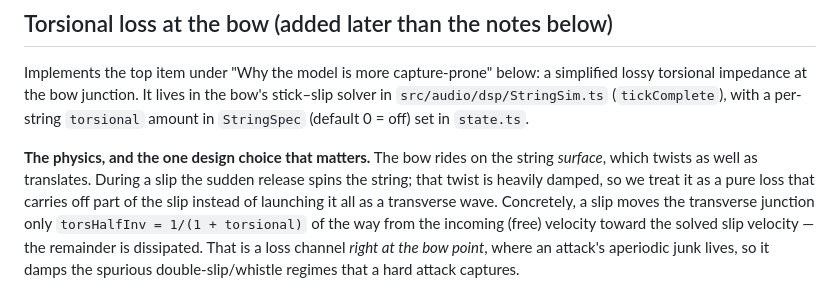
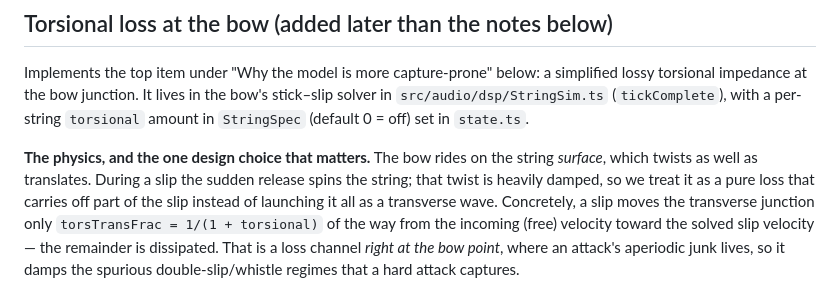
Before and after one commit to pjcdawkins/string-game, a Markdown page: MODEL_NOTES.md, the part around the change. Rendered like a GitHub page.

Commit message:
Fix stale torsHalfInv reference in MODEL_NOTES
The rename to torsTransFrac missed the prose in MODEL_NOTES.md, which still
named the old symbol. Sync the doc to the source.

Co-Authored-By: Claude Fable 5 <noreply@anthropic.com>
Claude-Session: https://claude.ai/code/session_01NF4pqFyw8JjpkEmw2qCJCA

```diff
--- a/MODEL_NOTES.md
+++ b/MODEL_NOTES.md
@@ -13,7 +13,7 @@ string *surface*, which twists as well as translates. During a slip the sudden
 release spins the string; that twist is heavily damped, so we treat it as a
 pure loss that carries off part of the slip instead of launching it all as a
 transverse wave. Concretely, a slip moves the transverse junction only
-`torsHalfInv = 1/(1 + torsional)` of the way from the incoming (free) velocity
+`torsTransFrac = 1/(1 + torsional)` of the way from the incoming (free) velocity
 toward the solved slip velocity — the remainder is dissipated. That is a loss
 channel *right at the bow point*, where an attack's aperiodic junk lives, so it
 damps the spurious double-slip/whistle regimes that a hard attack captures.
```
